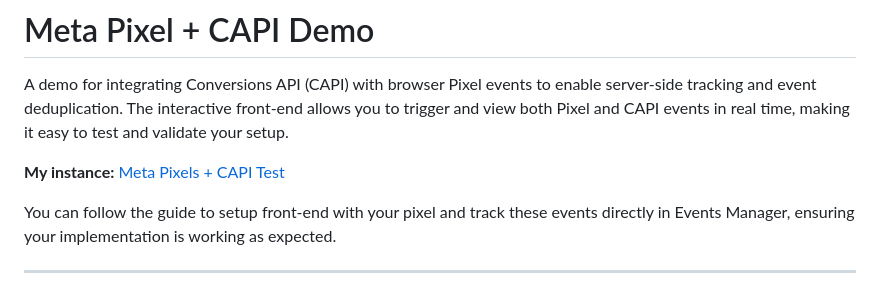
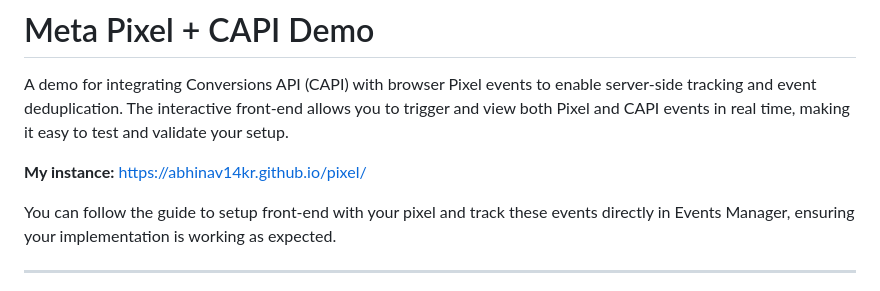
Before and after one commit to abhinav14kr/meta-pixel-capi-demo, a Markdown page: README.md, the part around the change. Rendered like a GitHub page.

Commit message:
Update instance link formatting in README
Removed Markdown formatting from the instance link.

```diff
--- a/README.md
+++ b/README.md
@@ -2,7 +2,7 @@
 
 A demo for integrating Conversions API (CAPI) with browser Pixel events to enable server-side tracking and event deduplication. The interactive front-end allows you to trigger and view both Pixel and CAPI events in real time, making it easy to test and validate your setup.
 
-**My instance:** [Meta Pixels + CAPI Test](https://abhinav14kr.github.io/pixel/)
+**My instance:** https://abhinav14kr.github.io/pixel/
 
 You can follow the guide to setup front-end with your pixel and track these events directly in Events Manager, ensuring your implementation is working as expected.
 
```
